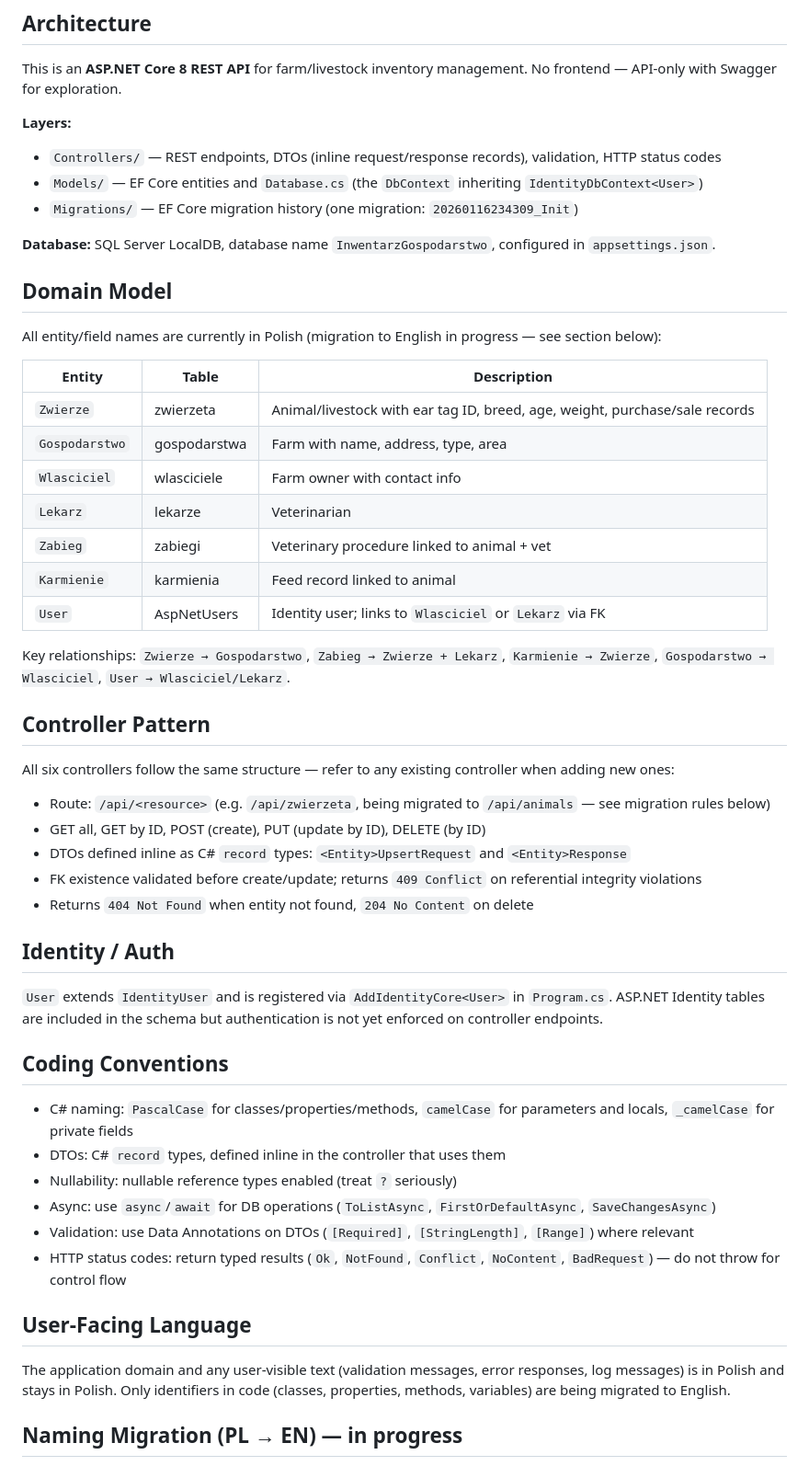
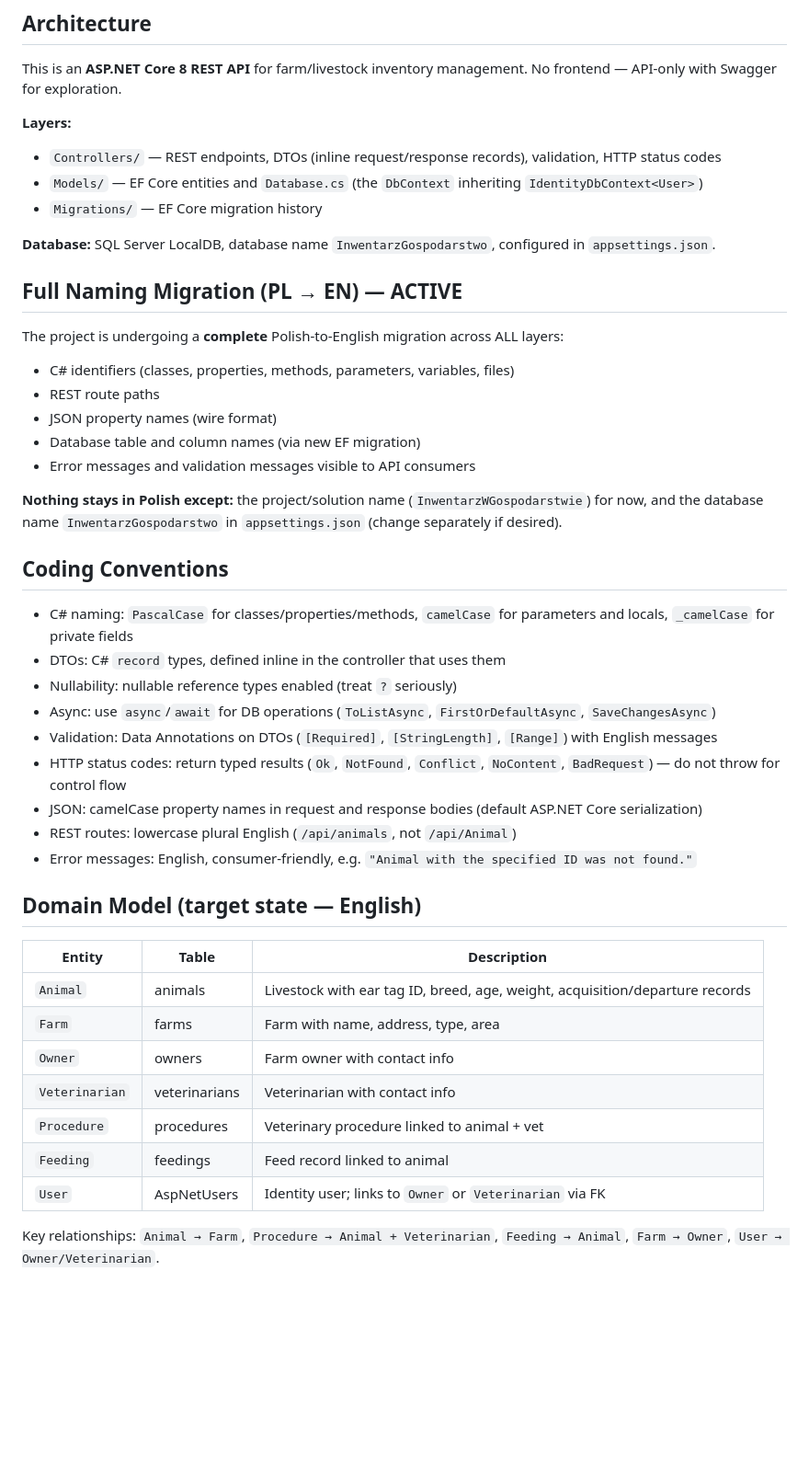
Before and after one commit to psajdak1000/farm-inventory, a Markdown page: AGENTS.md, the part around one of its changes. Shown at 92% size. GitHub-like rendering; blank space fills up the shorter version.

```diff
--- a/AGENTS.md
+++ b/AGENTS.md
@@ -25,38 +25,20 @@ This is an **ASP.NET Core 8 REST API** for farm/livestock inventory management.
 **Layers:**
 - `Controllers/` — REST endpoints, DTOs (inline request/response records), validation, HTTP status codes
 - `Models/` — EF Core entities and `Database.cs` (the `DbContext` inheriting `IdentityDbContext<User>`)
-- `Migrations/` — EF Core migration history (one migration: `20260116234309_Init`)
+- `Migrations/` — EF Core migration history
 
 **Database:** SQL Server LocalDB, database name `InwentarzGospodarstwo`, configured in `appsettings.json`.
 
-## Domain Model
+## Full Naming Migration (PL → EN) — ACTIVE
 
-All entity/field names are currently in Polish (migration to English in progress — see section below):
+The project is undergoing a **complete** Polish-to-English migration across ALL layers:
+- C# identifiers (classes, properties, methods, parameters, variables, files)
+- REST route paths
+- JSON property names (wire format)
+- Database table and column names (via new EF migration)
+- Error messages and validation messages visible to API consumers
 
-| Entity | Table | Description |
-|--------|-------|-------------|
-| `Zwierze` | zwierzeta | Animal/livestock with ear tag ID, breed, age, weight, purchase/sale records |
-| `Gospodarstwo` | gospodarstwa | Farm with name, address, type, area |
-| `Wlasciciel` | wlasciciele | Farm owner with contact info |
-| `Lekarz` | lekarze | Veterinarian |
-| `Zabieg` | zabiegi | Veterinary procedure linked to animal + vet |
-| `Karmienie` | karmienia | Feed record linked to animal |
-| `User` | AspNetUsers | Identity user; links to `Wlasciciel` or `Lekarz` via FK |
-
-Key relationships: `Zwierze → Gospodarstwo`, `Zabieg → Zwierze + Lekarz`, `Karmienie → Zwierze`, `Gospodarstwo → Wlasciciel`, `User → Wlasciciel/Lekarz`.
-
-## Controller Pattern
-
-All six controllers follow the same structure — refer to any existing controller when adding new ones:
-- Route: `/api/<resource>` (e.g. `/api/zwierzeta`, being migrated to `/api/animals` — see migration rules below)
-- GET all, GET by ID, POST (create), PUT (update by ID), DELETE (by ID)
-- DTOs defined inline as C# `record` types: `<Entity>UpsertRequest` and `<Entity>Response`
-- FK existence validated before create/update; returns `409 Conflict` on referential integrity violations
-- Returns `404 Not Found` when entity not found, `204 No Content` on delete
-
-## Identity / Auth
-
-`User` extends `IdentityUser` and is registered via `AddIdentityCore<User>` in `Program.cs`. ASP.NET Identity tables are included in the schema but authentication is not yet enforced on controller endpoints.
+**Nothing stays in Polish except:** the project/solution name (`InwentarzWGospodarstwie`) for now, and the database name `InwentarzGospodarstwo` in `appsettings.json` (change separately if desired).
 
 ## Coding Conventions
 
@@ -64,12 +46,23 @@ All six controllers follow the same structure — refer to any existing controll
 - DTOs: C# `record` types, defined inline in the controller that uses them
 - Nullability: nullable reference types enabled (treat `?` seriously)
 - Async: use `async`/`await` for DB operations (`ToListAsync`, `FirstOrDefaultAsync`, `SaveChangesAsync`)
-- Validation: use Data Annotations on DTOs (`[Required]`, `[StringLength]`, `[Range]`) where relevant
+- Validation: Data Annotations on DTOs (`[Required]`, `[StringLength]`, `[Range]`) with English messages
 - HTTP status codes: return typed results (`Ok`, `NotFound`, `Conflict`, `NoContent`, `BadRequest`) — do not throw for control flow
+- JSON: camelCase property names in request and response bodies (default ASP.NET Core serialization)
+- REST routes: lowercase plural English (`/api/animals`, not `/api/Animal`)
+- Error messages: English, consumer-friendly, e.g. `"Animal with the specified ID was not found."`
 
-## User-Facing Language
+## Domain Model (target state — English)
 
-The application domain and any user-visible text (validation messages, error responses, log messages) is in Polish and stays in Polish. Only identifiers in code (classes, properties, methods, variables) are being migrated to English.
+| Entity | Table | Description |
+|--------|-------|-------------|
+| `Animal` | animals | Livestock with ear tag ID, breed, age, weight, acquisition/departure records |
+| `Farm` | farms | Farm with name, address, type, area |
+| `Owner` | owners | Farm owner with contact info |
+| `Veterinarian` | veterinarians | Veterinarian with contact info |
+| `Procedure` | procedures | Veterinary procedure linked to animal + vet |
+| `Feeding` | feedings | Feed record linked to animal |
+| `User` | AspNetUsers | Identity user; links to `Owner` or `Veterinarian` via FK |
 
-## Naming Migration (PL → EN) — in progress
+Key relationships: `Animal → Farm`, `Procedure → Animal + Veterinarian`, `Feeding → Animal`, `Farm → Owner`, `User → Owner/Veterinarian`.
 
```
Also changed, not shown: other parts of AGENTS.md (+67 -34 lines), CLAUDE.md (+91 -65 lines).
